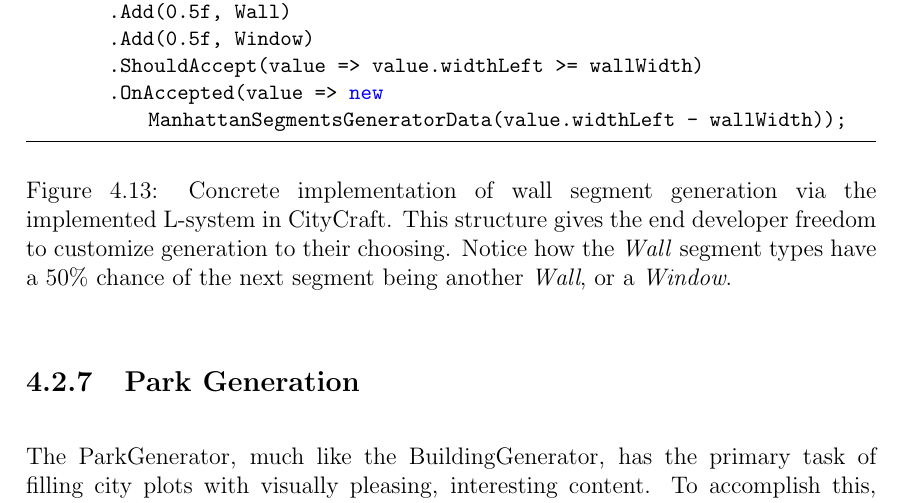
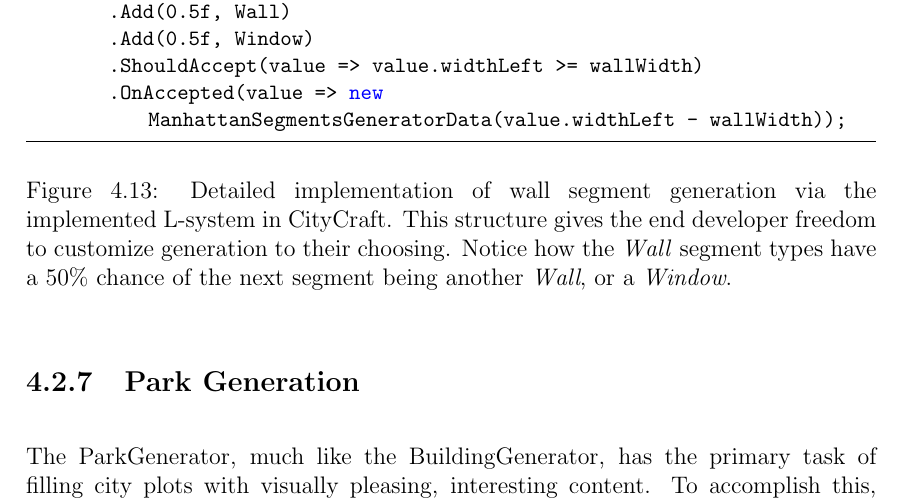
Before and after one commit to DATX02-20-02/Report, a LaTeX thesis (main.tex, which reads tex/methods/problem/buildings.tex): part of page 48 of 83, cut so that both start at the same text. Compiled offline with pdfLaTeX.

Commit message:
Concrete -> Detailed

```diff
--- a/tex/methods/problem/buildings.tex
+++ b/tex/methods/problem/buildings.tex
@@ -95,6 +95,6 @@ This strategy, although quite simple, provided useful variation for windows, whi
         .ShouldAccept(value => value.widthLeft >= wallWidth)
         .OnAccepted(value => new ManhattanSegmentsGeneratorData(value.widthLeft - wallWidth));
   \end{lstlisting}
-  \caption{Concrete implementation of wall segment generation via the implemented L-system in CityCraft. This structure gives the end developer freedom to customize generation to their choosing. Notice how the \textit{Wall} segment types have a 50\% chance of the next segment being another \textit{Wall}, or a \textit{Window}.}
+  \caption{Detailed implementation of wall segment generation via the implemented L-system in CityCraft. This structure gives the end developer freedom to customize generation to their choosing. Notice how the \textit{Wall} segment types have a 50\% chance of the next segment being another \textit{Wall}, or a \textit{Window}.}
   \label{fig:lsystem_example}
 \end{figure}
```
